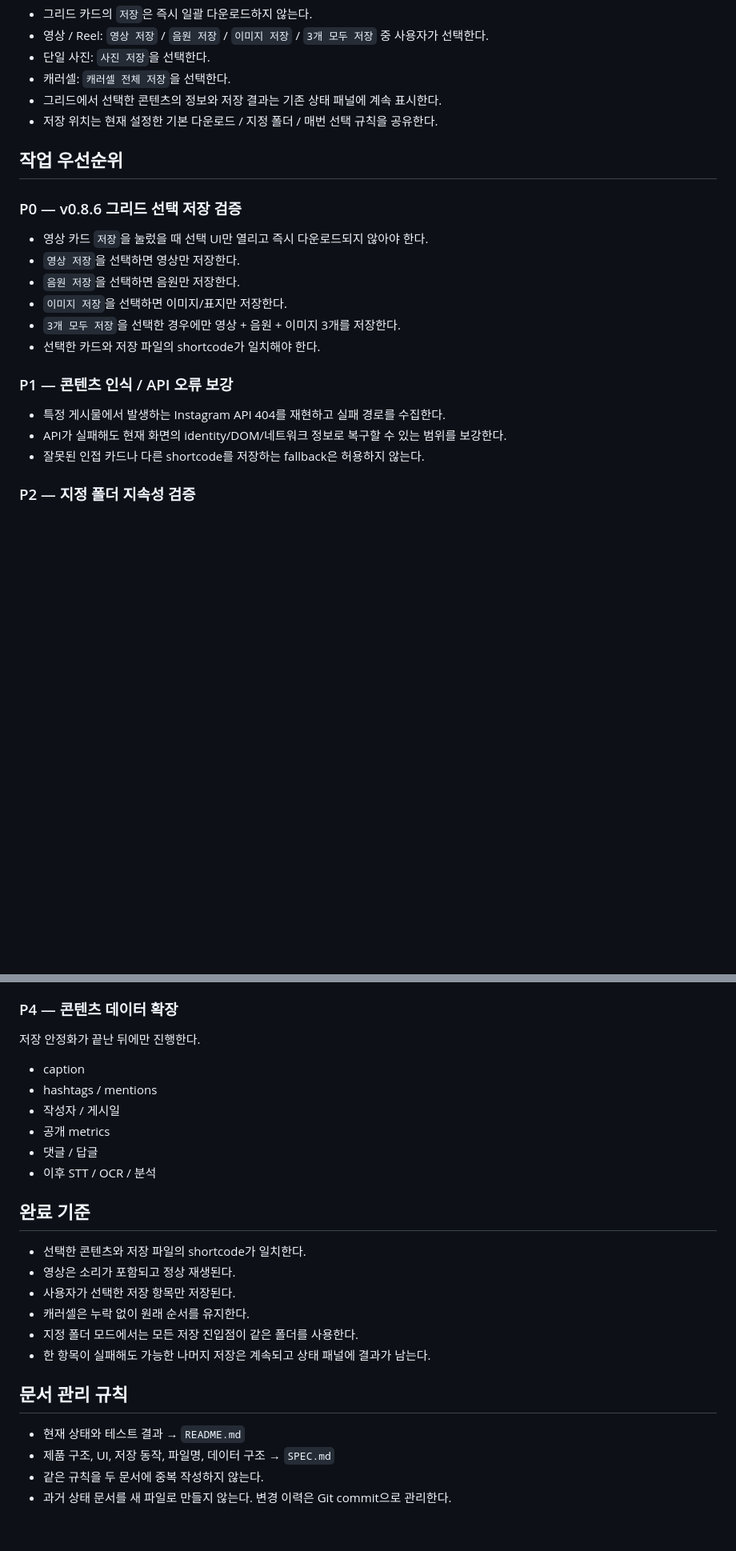
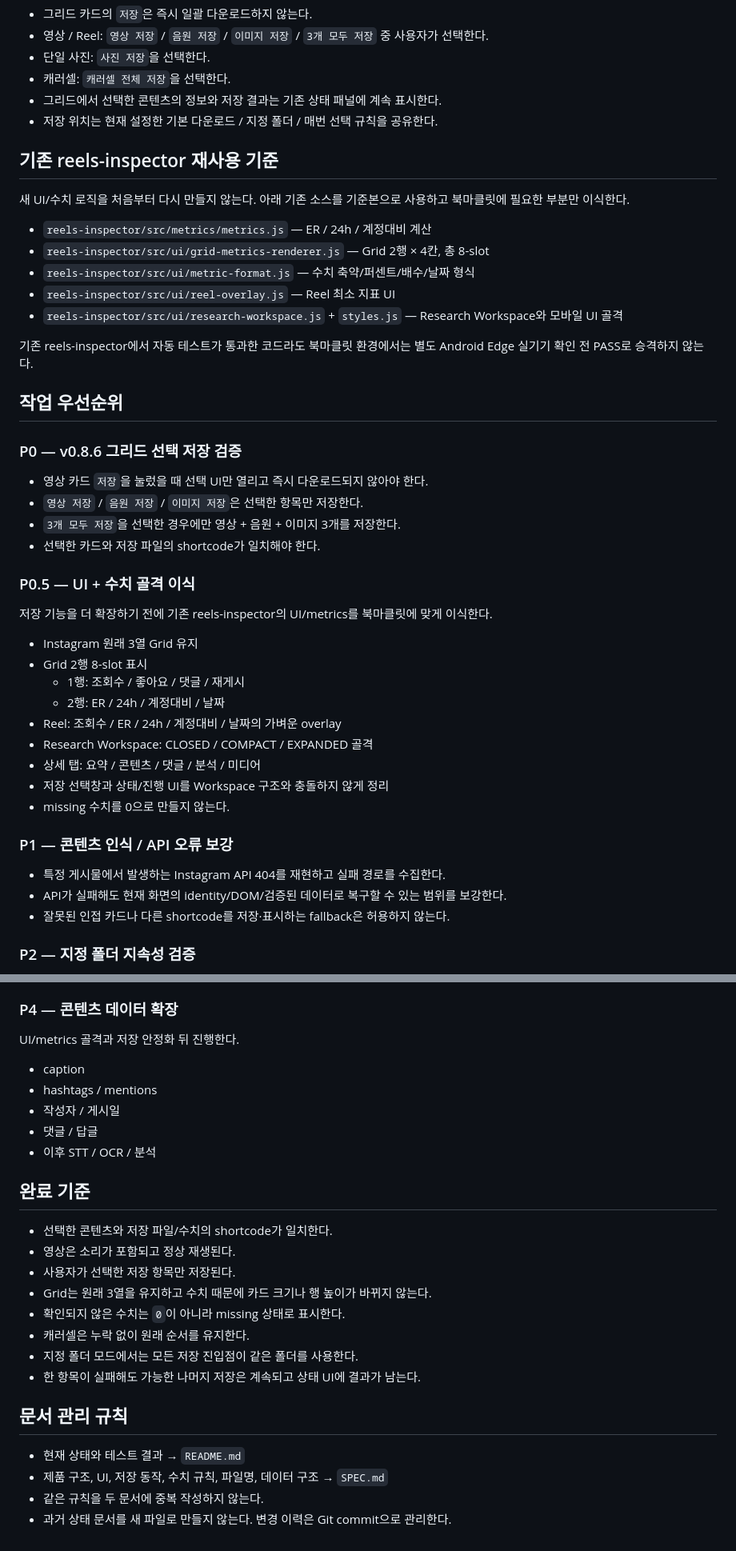
Before and after one commit to sunsee83/dev-lab, a Markdown page: bookmarklets/instagram/README.md, 2 parts joined by grey strips. Shown at 80% size. Rendered like a GitHub page; blank space fills up the shorter version.

Commit message:
Prioritize UI and metrics reuse from reels-inspector

```diff
--- a/bookmarklets/instagram/README.md
+++ b/bookmarklets/instagram/README.md
@@ -42,20 +42,41 @@ bookmarklets/instagram/
 - 그리드에서 선택한 콘텐츠의 정보와 저장 결과는 기존 상태 패널에 계속 표시한다.
 - 저장 위치는 현재 설정한 기본 다운로드 / 지정 폴더 / 매번 선택 규칙을 공유한다.
 
+## 기존 reels-inspector 재사용 기준
+새 UI/수치 로직을 처음부터 다시 만들지 않는다. 아래 기존 소스를 기준본으로 사용하고 북마클릿에 필요한 부분만 이식한다.
+
+- `reels-inspector/src/metrics/metrics.js` — ER / 24h / 계정대비 계산
+- `reels-inspector/src/ui/grid-metrics-renderer.js` — Grid 2행 × 4칸, 총 8-slot
+- `reels-inspector/src/ui/metric-format.js` — 수치 축약/퍼센트/배수/날짜 형식
+- `reels-inspector/src/ui/reel-overlay.js` — Reel 최소 지표 UI
+- `reels-inspector/src/ui/research-workspace.js` + `styles.js` — Research Workspace와 모바일 UI 골격
+
+기존 reels-inspector에서 자동 테스트가 통과한 코드라도 북마클릿 환경에서는 별도 Android Edge 실기기 확인 전 PASS로 승격하지 않는다.
+
 ## 작업 우선순위
 
 ### P0 — v0.8.6 그리드 선택 저장 검증
 - 영상 카드 `저장`을 눌렀을 때 선택 UI만 열리고 즉시 다운로드되지 않아야 한다.
-- `영상 저장`을 선택하면 영상만 저장한다.
-- `음원 저장`을 선택하면 음원만 저장한다.
-- `이미지 저장`을 선택하면 이미지/표지만 저장한다.
+- `영상 저장` / `음원 저장` / `이미지 저장`은 선택한 항목만 저장한다.
 - `3개 모두 저장`을 선택한 경우에만 영상 + 음원 + 이미지 3개를 저장한다.
 - 선택한 카드와 저장 파일의 shortcode가 일치해야 한다.
 
+### P0.5 — UI + 수치 골격 이식
+저장 기능을 더 확장하기 전에 기존 reels-inspector의 UI/metrics를 북마클릿에 맞게 이식한다.
+- Instagram 원래 3열 Grid 유지
+- Grid 2행 8-slot 표시
+  - 1행: 조회수 / 좋아요 / 댓글 / 재게시
+  - 2행: ER / 24h / 계정대비 / 날짜
+- Reel: 조회수 / ER / 24h / 계정대비 / 날짜의 가벼운 overlay
+- Research Workspace: CLOSED / COMPACT / EXPANDED 골격
+- 상세 탭: 요약 / 콘텐츠 / 댓글 / 분석 / 미디어
+- 저장 선택창과 상태/진행 UI를 Workspace 구조와 충돌하지 않게 정리
+- missing 수치를 0으로 만들지 않는다.
+
 ### P1 — 콘텐츠 인식 / API 오류 보강
 - 특정 게시물에서 발생하는 Instagram API 404를 재현하고 실패 경로를 수집한다.
-- API가 실패해도 현재 화면의 identity/DOM/네트워크 정보로 복구할 수 있는 범위를 보강한다.
-- 잘못된 인접 카드나 다른 shortcode를 저장하는 fallback은 허용하지 않는다.
+- API가 실패해도 현재 화면의 identity/DOM/검증된 데이터로 복구할 수 있는 범위를 보강한다.
+- 잘못된 인접 카드나 다른 shortcode를 저장·표시하는 fallback은 허용하지 않는다.
 
 ### P2 — 지정 폴더 지속성 검증
 - 지정 폴더 선택 후 같은 세션에서 모든 저장 진입점이 같은 폴더를 사용해야 한다.
@@ -68,24 +89,25 @@ bookmarklets/instagram/
 - 일반 Reel 영상 저장은 실시간 재인코딩 없이 수 초 수준을 목표로 한다.
 
 ### P4 — 콘텐츠 데이터 확장
-저장 안정화가 끝난 뒤에만 진행한다.
+UI/metrics 골격과 저장 안정화 뒤 진행한다.
 - caption
 - hashtags / mentions
 - 작성자 / 게시일
-- 공개 metrics
 - 댓글 / 답글
 - 이후 STT / OCR / 분석
 
 ## 완료 기준
-- 선택한 콘텐츠와 저장 파일의 shortcode가 일치한다.
+- 선택한 콘텐츠와 저장 파일/수치의 shortcode가 일치한다.
 - 영상은 소리가 포함되고 정상 재생된다.
 - 사용자가 선택한 저장 항목만 저장된다.
+- Grid는 원래 3열을 유지하고 수치 때문에 카드 크기나 행 높이가 바뀌지 않는다.
+- 확인되지 않은 수치는 `0`이 아니라 missing 상태로 표시한다.
 - 캐러셀은 누락 없이 원래 순서를 유지한다.
 - 지정 폴더 모드에서는 모든 저장 진입점이 같은 폴더를 사용한다.
-- 한 항목이 실패해도 가능한 나머지 저장은 계속되고 상태 패널에 결과가 남는다.
+- 한 항목이 실패해도 가능한 나머지 저장은 계속되고 상태 UI에 결과가 남는다.
 
 ## 문서 관리 규칙
 - 현재 상태와 테스트 결과 → `README.md`
-- 제품 구조, UI, 저장 동작, 파일명, 데이터 구조 → `SPEC.md`
+- 제품 구조, UI, 저장 동작, 수치 규칙, 파일명, 데이터 구조 → `SPEC.md`
 - 같은 규칙을 두 문서에 중복 작성하지 않는다.
 - 과거 상태 문서를 새 파일로 만들지 않는다. 변경 이력은 Git commit으로 관리한다.
```
